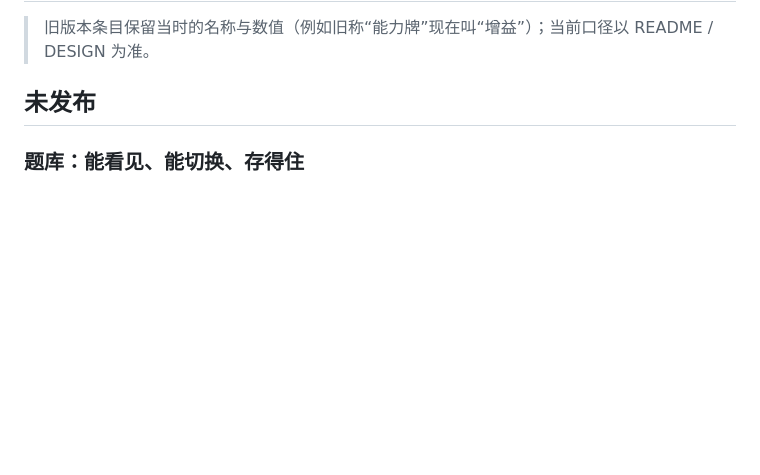
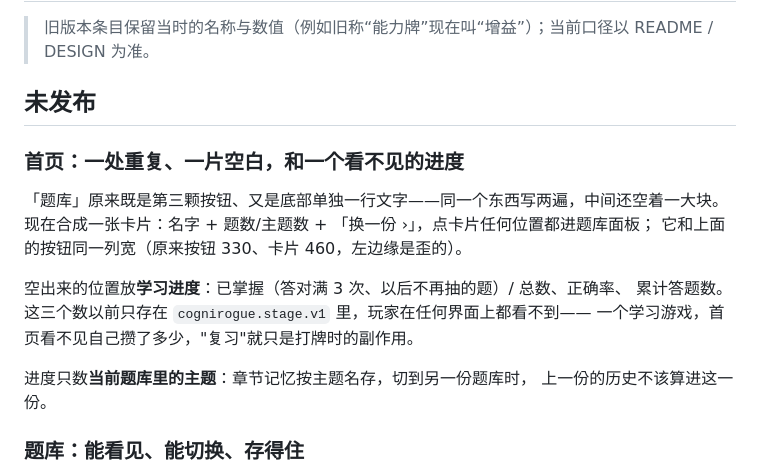
Before and after one commit to eggmushroom/CogniRogue, a Markdown page: CHANGELOG.md, the part around the change. Drawn GitHub-style; blank space fills up the shorter version.

```diff
--- a/CHANGELOG.md
+++ b/CHANGELOG.md
@@ -3,6 +3,19 @@
 > 旧版本条目保留当时的名称与数值（例如旧称“能力牌”现在叫“增益”）；当前口径以 README / DESIGN 为准。
 
 ## 未发布
+
+### 首页：一处重复、一片空白，和一个看不见的进度
+
+「题库」原来既是第三颗按钮、又是底部单独一行文字——同一个东西写两遍，中间还空着一大块。
+现在合成一张卡片：名字 + 题数/主题数 + 「换一份 ›」，点卡片任何位置都进题库面板；
+它和上面的按钮同一列宽（原来按钮 330、卡片 460，左边缘是歪的）。
+
+空出来的位置放**学习进度**：已掌握（答对满 3 次、以后不再抽的题）/ 总数、正确率、
+累计答题数。这三个数以前只存在 `cognirogue.stage.v1` 里，玩家在任何界面上都看不到——
+一个学习游戏，首页看不见自己攒了多少，"复习"就只是打牌时的副作用。
+
+进度只数**当前题库里的主题**：章节记忆按主题名存，切到另一份题库时，
+上一份的历史不该算进这一份。
 
 ### 题库：能看见、能切换、存得住
 
```
Also changed, not shown: README.md (+3 -0 lines), docs/title.jpg, docs/titlesave.jpg, 2 other files.
